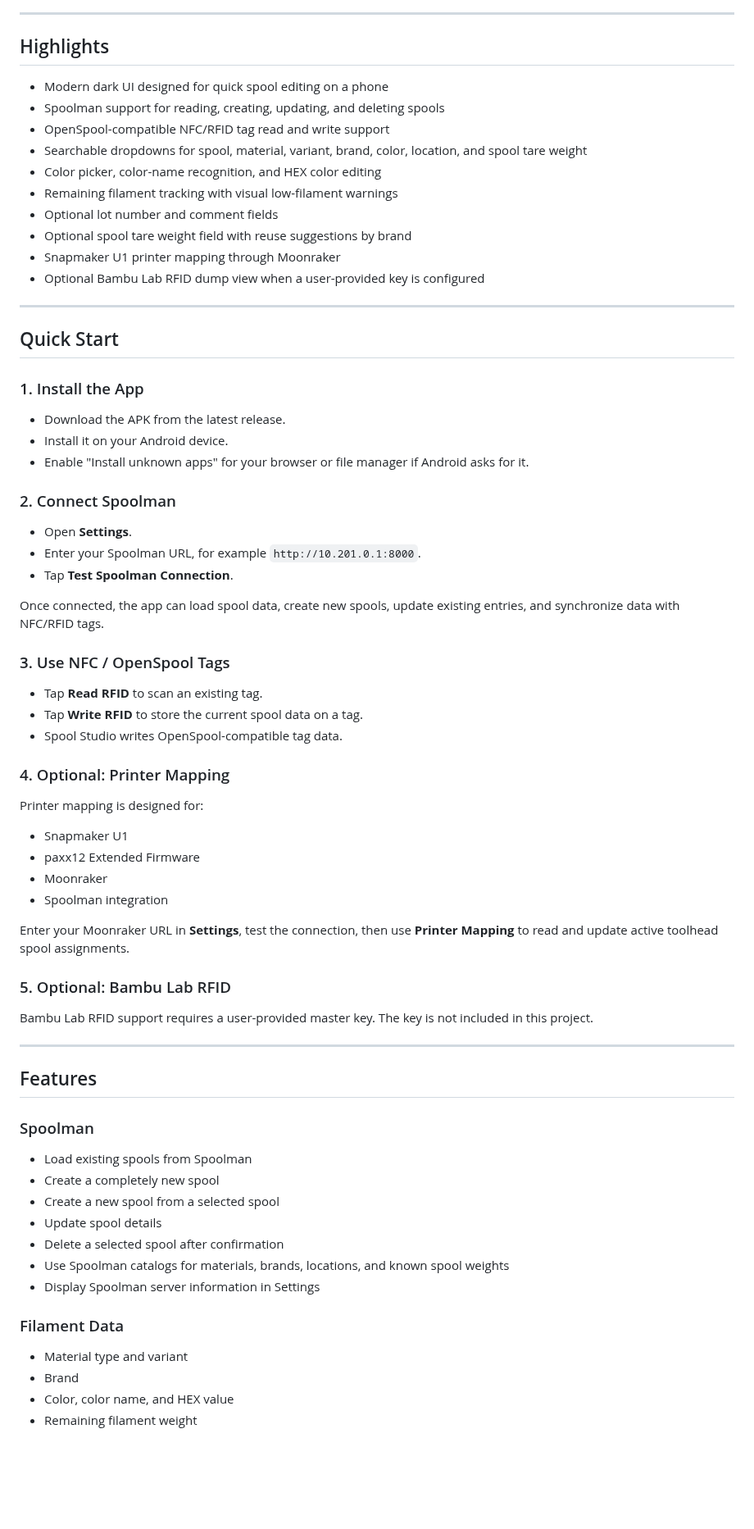
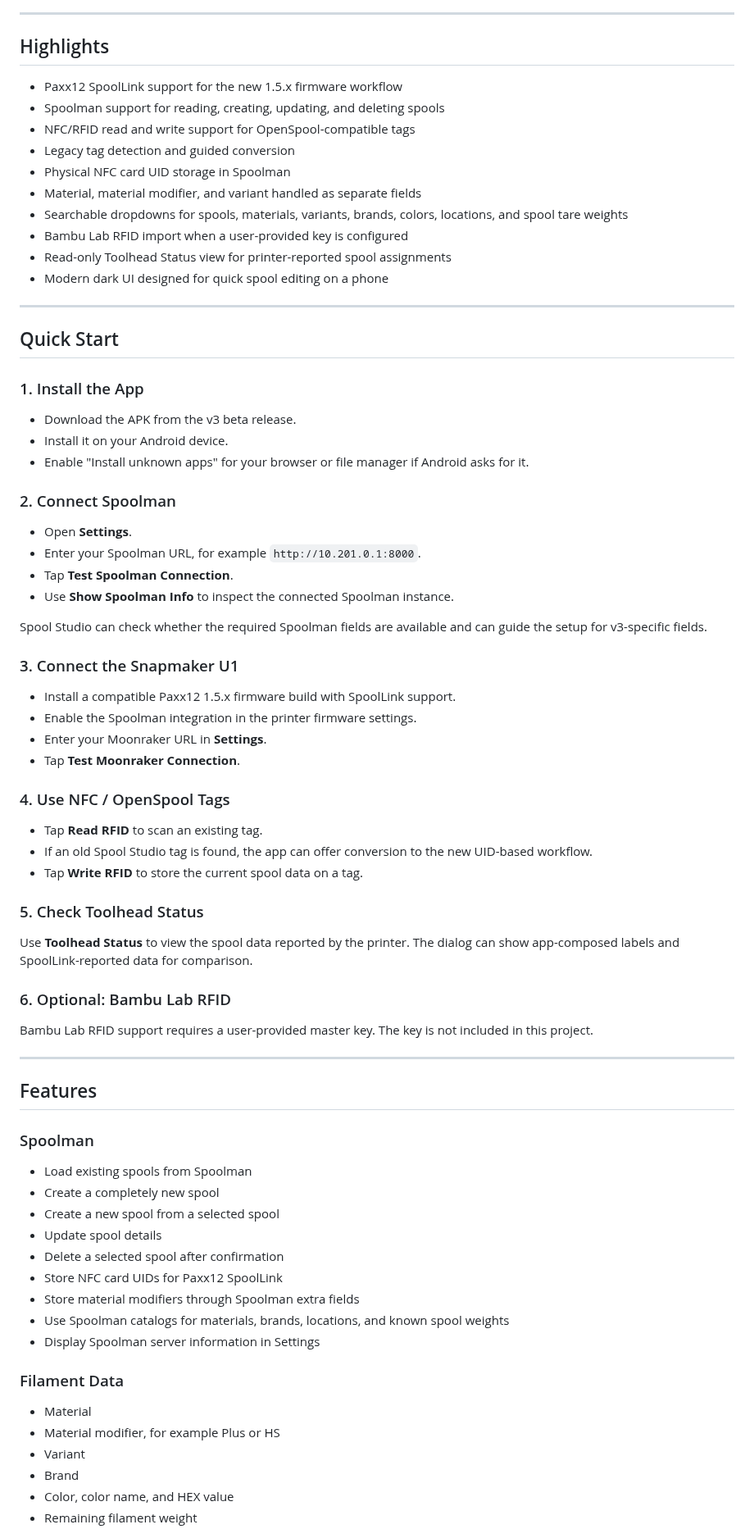
Before and after one commit to GeorgHo/SpoolStudio, a Markdown page: README.md, the part around one of its changes. Shown at 82% size. Drawn GitHub-style; blank space fills up the shorter version.

```diff
--- a/README.md
+++ b/README.md
@@ -31,16 +58,16 @@ This project started from the open-source project **SpoolPainter** by ni4223 and
 
 ## Highlights
 
+- Paxx12 SpoolLink support for the new 1.5.x firmware workflow
+- Spoolman support for reading, creating, updating, and deleting spools
+- NFC/RFID read and write support for OpenSpool-compatible tags
+- Legacy tag detection and guided conversion
+- Physical NFC card UID storage in Spoolman
+- Material, material modifier, and variant handled as separate fields
+- Searchable dropdowns for spools, materials, variants, brands, colors, locations, and spool tare weights
+- Bambu Lab RFID import when a user-provided key is configured
+- Read-only Toolhead Status view for printer-reported spool assignments
 - Modern dark UI designed for quick spool editing on a phone
-- Spoolman support for reading, creating, updating, and deleting spools
-- OpenSpool-compatible NFC/RFID tag read and write support
-- Searchable dropdowns for spool, material, variant, brand, color, location, and spool tare weight
-- Color picker, color-name recognition, and HEX color editing
-- Remaining filament tracking with visual low-filament warnings
-- Optional lot number and comment fields
-- Optional spool tare weight field with reuse suggestions by brand
-- Snapmaker U1 printer mapping through Moonraker
-- Optional Bambu Lab RFID dump view when a user-provided key is configured
 
 ---
 
@@ -48,7 +75,7 @@ This project started from the open-source project **SpoolPainter** by ni4223 and
 
 ### 1. Install the App
 
-- Download the APK from the latest release.
+- Download the APK from the v3 beta release.
 - Install it on your Android device.
 - Enable "Install unknown apps" for your browser or file manager if Android asks for it.
 
@@ -57,27 +84,28 @@ This project started from the open-source project **SpoolPainter** by ni4223 and
 - Open **Settings**.
 - Enter your Spoolman URL, for example `http://10.201.0.1:8000`.
 - Tap **Test Spoolman Connection**.
+- Use **Show Spoolman Info** to inspect the connected Spoolman instance.
 
-Once connected, the app can load spool data, create new spools, update existing entries, and synchronize data with NFC/RFID tags.
+Spool Studio can check whether the required Spoolman fields are available and can guide the setup for v3-specific fields.
 
-### 3. Use NFC / OpenSpool Tags
+### 3. Connect the Snapmaker U1
+
+- Install a compatible Paxx12 1.5.x firmware build with SpoolLink support.
+- Enable the Spoolman integration in the printer firmware settings.
+- Enter your Moonraker URL in **Settings**.
+- Tap **Test Moonraker Connection**.
+
+### 4. Use NFC / OpenSpool Tags
 
 - Tap **Read RFID** to scan an existing tag.
+- If an old Spool Studio tag is found, the app can offer conversion to the new UID-based workflow.
 - Tap **Write RFID** to store the current spool data on a tag.
-- Spool Studio writes OpenSpool-compatible tag data.
 
-### 4. Optional: Printer Mapping
+### 5. Check Toolhead Status
 
-Printer mapping is designed for:
+Use **Toolhead Status** to view the spool data reported by the printer. The dialog can show app-composed labels and SpoolLink-reported data for comparison.
 
-- Snapmaker U1
-- paxx12 Extended Firmware
-- Moonraker
-- Spoolman integration
-
-Enter your Moonraker URL in **Settings**, test the connection, then use **Printer Mapping** to read and update active toolhead spool assignments.
-
-### 5. Optional: Bambu Lab RFID
+### 6. Optional: Bambu Lab RFID
 
 Bambu Lab RFID support requires a user-provided master key. The key is not included in this project.
 
@@ -92,12 +120,16 @@ Bambu Lab RFID support requires a user-provided master key. The key is not inclu
 - Create a new spool from a selected spool
 - Update spool details
 - Delete a selected spool after confirmation
+- Store NFC card UIDs for Paxx12 SpoolLink
+- Store material modifiers through Spoolman extra fields
 - Use Spoolman catalogs for materials, brands, locations, and known spool weights
 - Display Spoolman server information in Settings
 
 ### Filament Data
 
-- Material type and variant
+- Material
+- Material modifier, for example Plus or HS
+- Variant
 - Brand
 - Color, color name, and HEX value
 - Remaining filament weight
```
Also changed, not shown: other parts of README.md (+48 -19 lines), docs/images/v3_beta_actions.png (added), docs/images/v3_beta_main.png (added), docs/images/v3_beta_toolhead_status.png (added).
